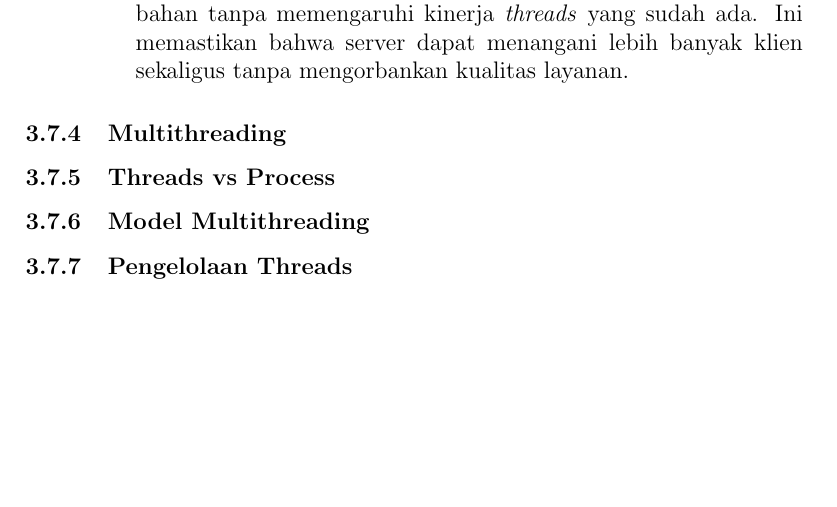
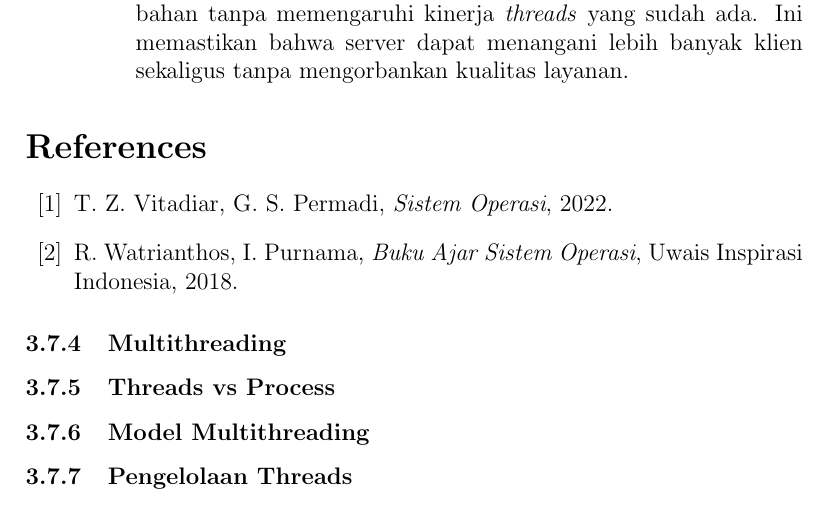
Before and after one commit to Khawaritzmi/os_report_mid2024, a LaTeX document (a_class/main.tex): part of page 11 of 13 before the commit and part of page 11 of 14 after it, cut so that both start at the same text, the shorter picture padded with empty space. Compiled offline with pdfLaTeX.

Commit message:
menambahkan referensi

```diff
--- a/a_class/main.tex
+++ b/a_class/main.tex
@@ -149,6 +149,17 @@ Beberapa manfaat utama dari \textit{multithreading} meliputi:
         \item Selain itu, \textit{multithreading} juga memungkinkan server untuk tetap responsif meskipun beban kerja meningkat. Misalnya, server dapat memulai \textit{threads} baru untuk menangani permintaan klien tambahan tanpa memengaruhi kinerja \textit{threads} yang sudah ada. Ini memastikan bahwa server dapat menangani lebih banyak klien sekaligus tanpa mengorbankan kualitas layanan.
     \end{itemize}
 \end{itemize}
+\begin{thebibliography}{99}
+
+\bibitem{vitadiar2022}
+T. Z. Vitadiar, G. S. Permadi, \textit{Sistem Operasi}, 2022.
+
+\bibitem{watrianthos2018}
+R. Watrianthos, I. Purnama, \textit{Buku Ajar Sistem Operasi}, Uwais Inspirasi Indonesia, 2018.
+
+\end{thebibliography}
+
+
 
 \subsubsection{Multithreading}
 \subsubsection{Threads vs Process}
```
Also changed, not shown: a_class/main.pdf.
